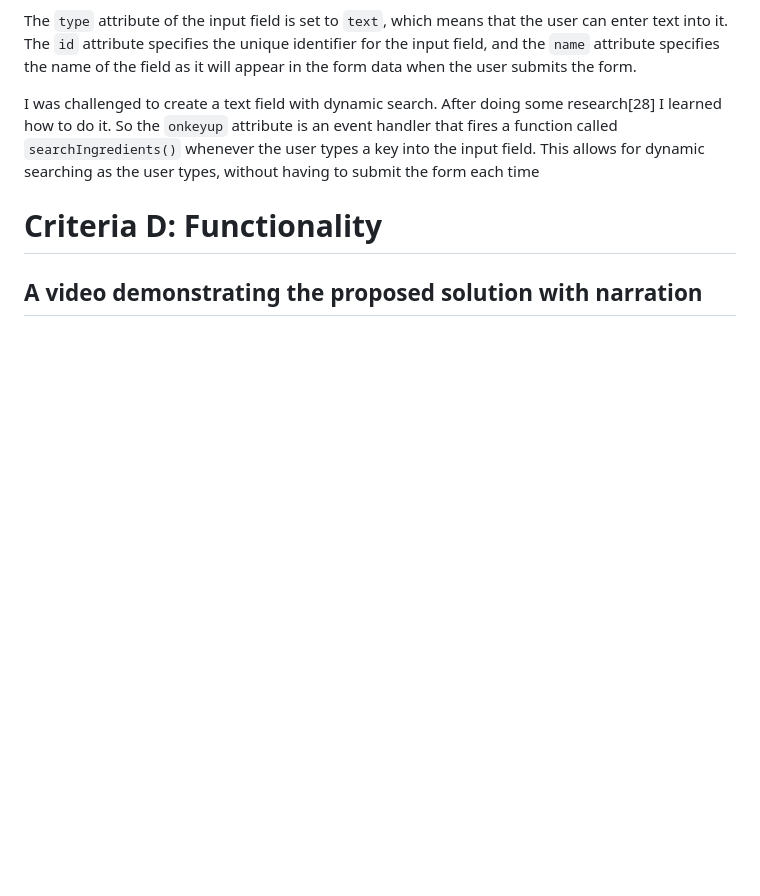
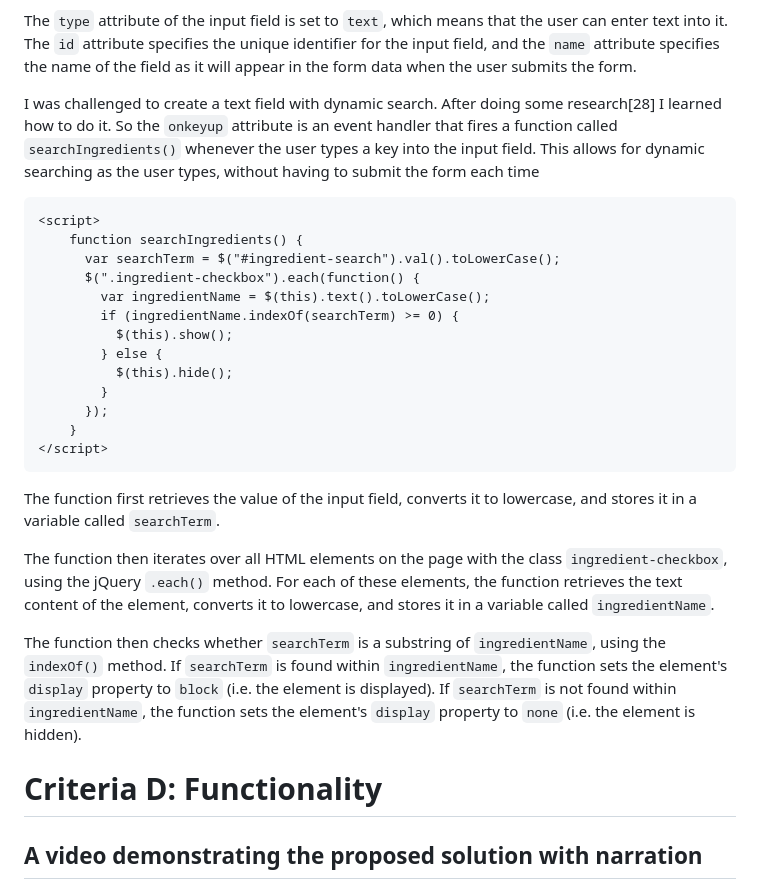
Before and after one commit to 2024sabuhiabbasov/unit4_2023-project, a Markdown page: README.md, the part around the change. Rendered like a GitHub page; blank space fills up the shorter version.

````diff
--- a/README.md
+++ b/README.md
@@ -266,6 +266,27 @@ The `type` attribute of the input field is set to  `text`, which means that the
 
 I was challenged to create a text field with dynamic search. After doing some research[28] I learned how to do it. So the `onkeyup` attribute is an event handler that fires a function called `searchIngredients()` whenever the user types a key into the input field. This allows for dynamic searching as the user types, without having to submit the form each time
 
+```.html
+<script>
+    function searchIngredients() {
+      var searchTerm = $("#ingredient-search").val().toLowerCase();
+      $(".ingredient-checkbox").each(function() {
+        var ingredientName = $(this).text().toLowerCase();
+        if (ingredientName.indexOf(searchTerm) >= 0) {
+          $(this).show();
+        } else {
+          $(this).hide();
+        }
+      });
+    }
+</script>
+```
+The function first retrieves the value of the input field, converts it to lowercase, and stores it in a variable called `searchTerm`.
+
+The function then iterates over all HTML elements on the page with the class `ingredient-checkbox`, using the jQuery `.each()` method. For each of these elements, the function retrieves the text content of the element, converts it to lowercase, and stores it in a variable called `ingredientName`.
+
+The function then checks whether `searchTerm` is a substring of `ingredientName`, using the `indexOf()` method. If `searchTerm` is found within `ingredientName`, the function sets the element's `display` property to `block` (i.e. the element is displayed). If `searchTerm` is not found within `ingredientName`, the function sets the element's `display` property to `none` (i.e. the element is hidden).
+
 # Criteria D: Functionality
 ## A video demonstrating the proposed solution with narration
 
````
